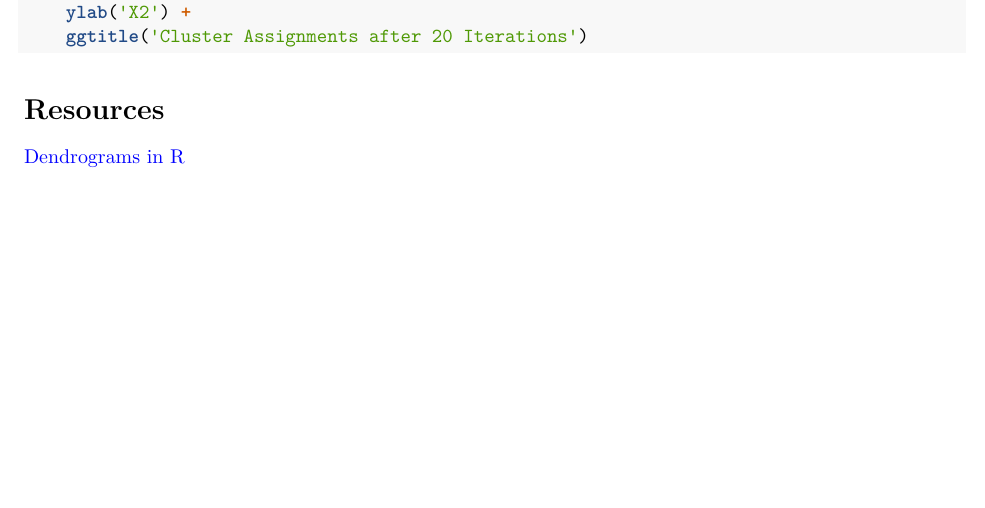
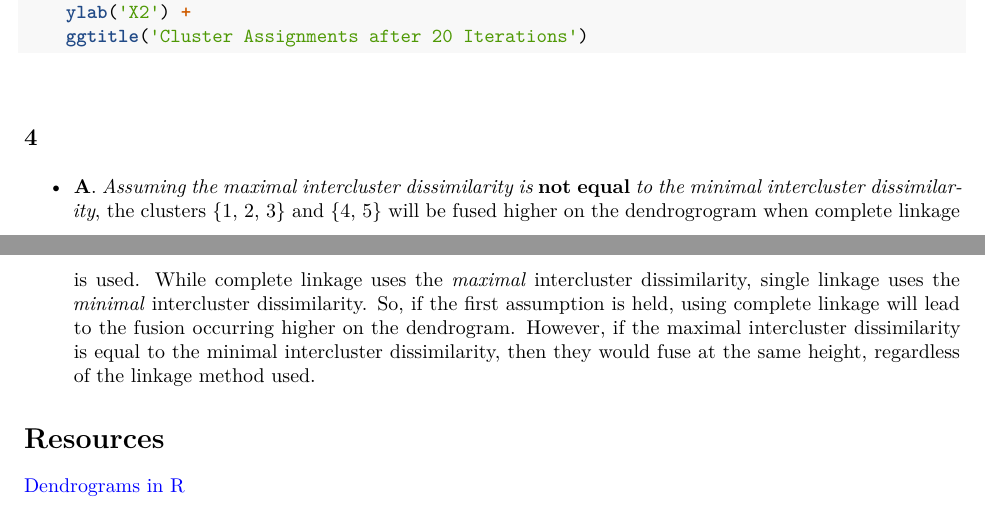
Before and after one commit to marshallm94/Introduction_Statistical_Learning, an R Markdown document (chapter_10/chapter_10.Rmd): part of page 4 of 4 before the commit and two parts of pages 4 and 5 of 5 after it, the two joined at a grey line, cut so that both start at the same text, the shorter picture padded with empty space. Rendered offline with R 4.5, knitr and Pandoc, then LaTeX, with nearby package versions; the code chunks are not run, so their results and figures are left out.

Commit message:
Add question 4 part A

````diff
--- a/chapter_10/chapter_10.Rmd
+++ b/chapter_10/chapter_10.Rmd
@@ -210,6 +212,14 @@ ggplot(df, aes(x = x1, y = x2, color = group)) +
     ggtitle('Cluster Assignments after 20 Iterations')
 ```
 
+\hfill
+
+## 4
+
+\hfill
+
+* **A**. *Assuming the maximal intercluster dissimilarity is* **not equal** *to the minimal intercluster dissimilarity*, the clusters {1, 2, 3} and {4, 5} will be fused higher on the dendrogrogram when complete linkage is used. While complete linkage uses the *maximal* intercluster dissimilarity, single linkage uses the *minimal* intercluster dissimilarity. So, if the first assumption is held, using complete linkage will lead to the fusion occurring higher on the dendrogram. However, if the maximal intercluster dissimilarity is equal to the minimal intercluster dissimilarity, then they would fuse at the same height, regardless of the linkage method used.
+
 # Resources
 
 [Dendrograms in R](http://www.sthda.com/english/wiki/beautiful-dendrogram-visualizations-in-r-5-must-known-methods-unsupervised-machine-learning)
````
Also changed, not shown: chapter_10/chapter_10.pdf, chapter_10/chapter_10.Rmd (2 more changed lines).
